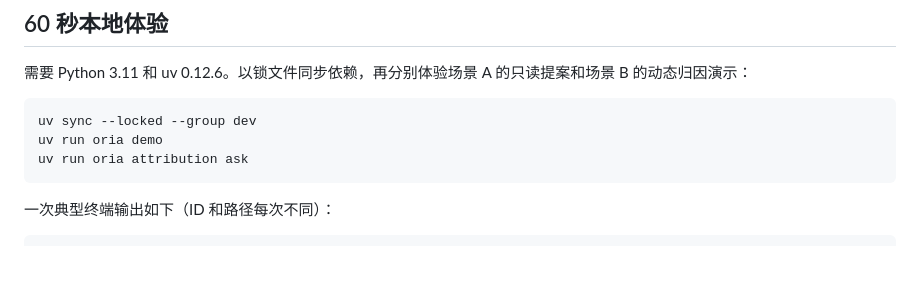
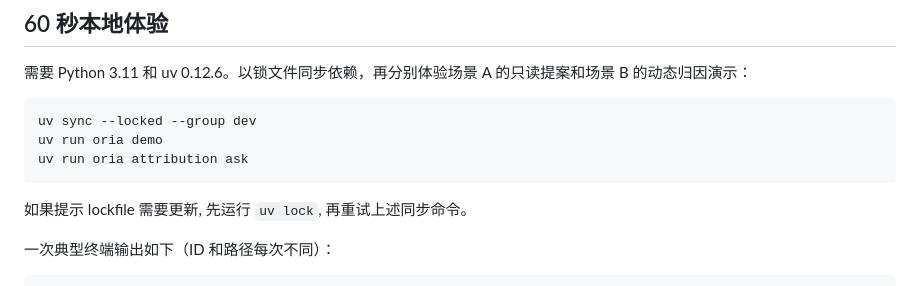
Before and after one commit to PureBlueFrank/oria, a Markdown page: README.md, the part around the change. Drawn GitHub-style; blank space fills up the shorter version.

Commit message:
docs(readme): clarify lockfile recovery

````diff
--- a/README.md
+++ b/README.md
@@ -26,6 +26,8 @@ uv sync --locked --group dev
 uv run oria demo
 uv run oria attribution ask
 ```
+
+如果提示 lockfile 需要更新, 先运行 `uv lock`, 再重试上述同步命令。
 
 一次典型终端输出如下（ID 和路径每次不同）：
 
````
